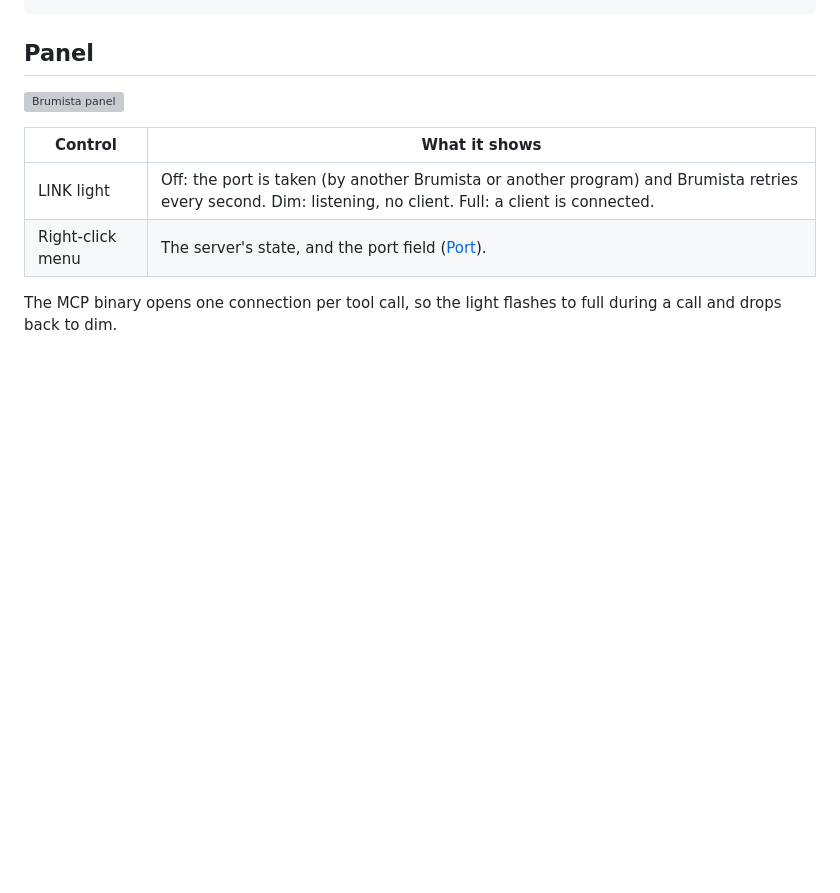
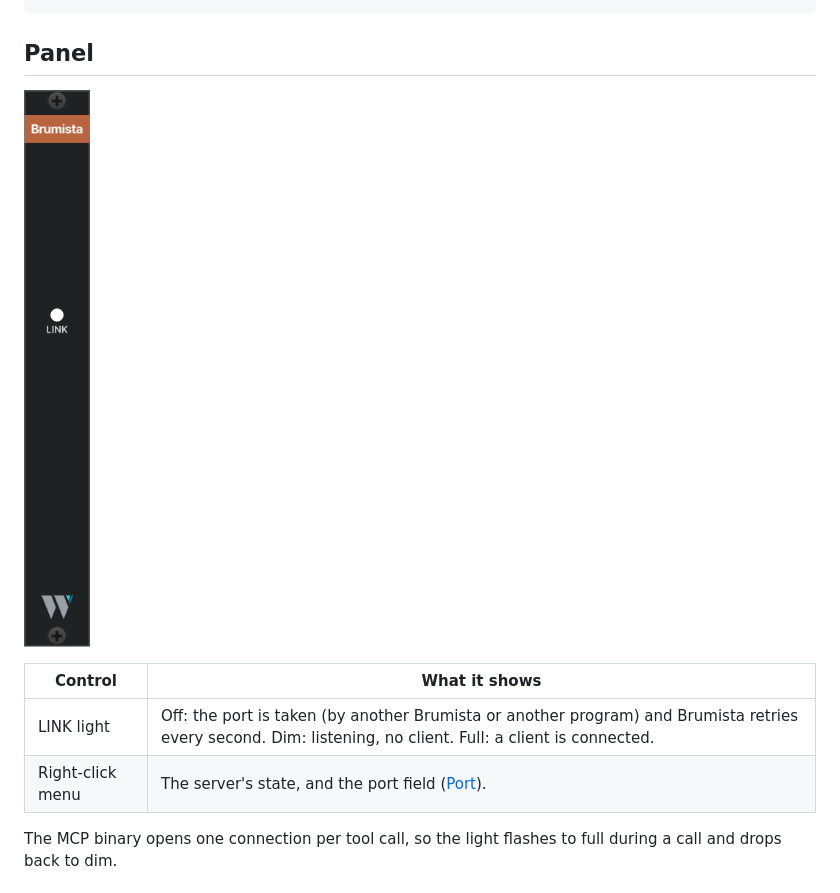
Before and after one commit to sensolab/w72-rack-plugin, a Markdown page: docs/modules/brumista.md, the part around the change. GitHub-like rendering; pictures changed too: docs/modules/brumista.png (added); blank space fills up the shorter version; grey boxes are pictures that could not be loaded.

```diff
--- a/docs/modules/brumista.md
+++ b/docs/modules/brumista.md
@@ -32,7 +32,7 @@ claude mcp add brumista -- /path/to/brumista-mcp -port 7201
 
 ## Panel
 
-![Brumista panel](../../res/Brumista.svg)
+![Brumista panel](brumista.png)
 
 | Control | What it shows |
 | --- | --- |
```
Also changed, not shown: docs/modules/README.md (+2 -0 lines), docs/modules/ghisa.md (+1 -1 lines), docs/modules/ghisa.png (added).
